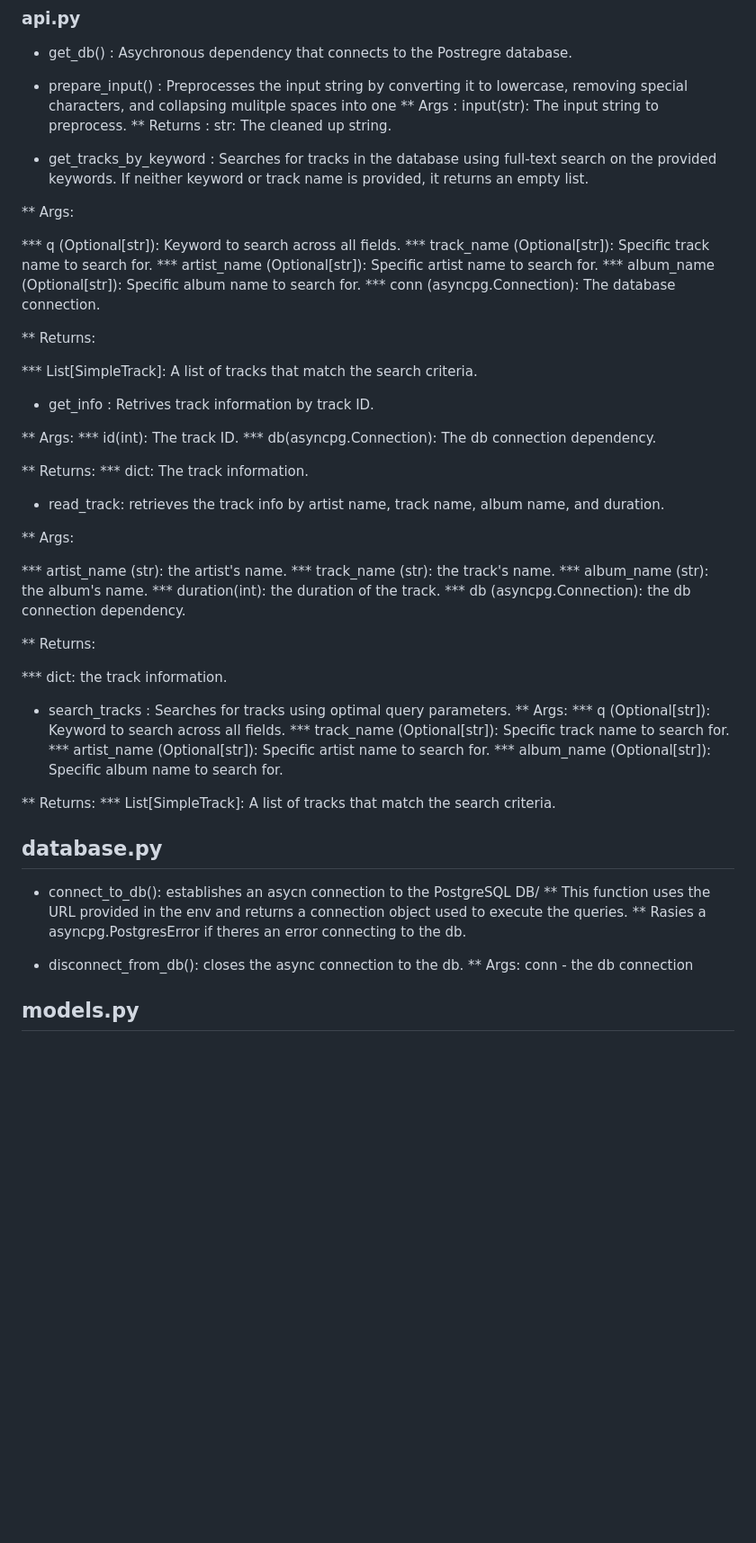
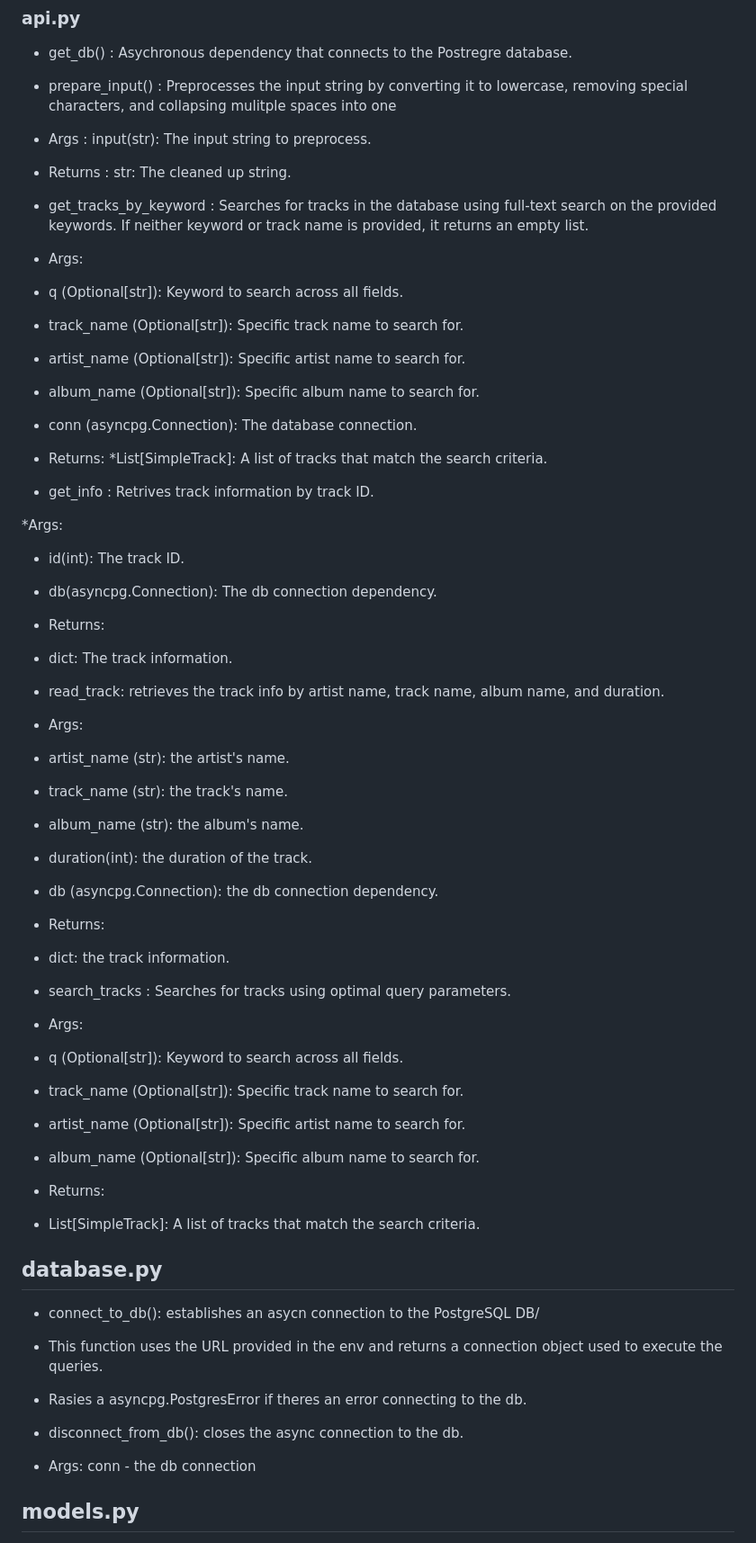
Before and after one commit to sofdogs/AS_LRCLIB_Backend, a Markdown page: README.md, the part around the change. Shown at 90% size. Drawn GitHub-style; blank space fills up the shorter version.

```diff
--- a/README.md
+++ b/README.md
@@ -32,64 +32,62 @@ Tracks signature include the following information: id, track name, artist name,
 ###  api.py
 * get_db() : Asychronous dependency that connects to the Postregre database.
 * prepare_input() : Preprocesses the input string by converting it to lowercase, removing special characters, and collapsing mulitple spaces into one
-** Args : input(str): The input string to preprocess.
-** Returns : str: The cleaned up string.
+ * Args : input(str): The input string to preprocess.
+ * Returns : str: The cleaned up string.
 
 * get_tracks_by_keyword : Searches for tracks in the database using full-text search on the provided keywords. If neither keyword or track name is provided, it returns an empty list.
 
-** Args:
+ * Args:
+  * q (Optional[str]): Keyword to search across all fields.
+  * track_name (Optional[str]): Specific track name to search for.
+  * artist_name (Optional[str]): Specific artist name to search for.
+  * album_name (Optional[str]): Specific album name to search for.
+  * conn (asyncpg.Connection): The database connection.
 
-*** q (Optional[str]): Keyword to search across all fields.
-*** track_name (Optional[str]): Specific track name to search for.
-*** artist_name (Optional[str]): Specific artist name to search for.
-*** album_name (Optional[str]): Specific album name to search for.
-*** conn (asyncpg.Connection): The database connection.
-
-** Returns:
-
-*** List[SimpleTrack]: A list of tracks that match the search criteria.
+ * Returns:
+  *List[SimpleTrack]: A list of tracks that match the search criteria.
 
 * get_info : Retrives track information by track ID.
 
-** Args:
-*** id(int): The track ID.
-*** db(asyncpg.Connection): The db connection dependency.
+ *Args:
+  * id(int): The track ID.
+  * db(asyncpg.Connection): The db connection dependency.
 
-** Returns:
-*** dict: The track information.
+ * Returns:
+  * dict: The track information.
 
 
 * read_track: retrieves the track info by artist name, track name, album name, and duration.
 
-** Args:
+ * Args:
 
-*** artist_name (str): the artist's name.
-*** track_name (str): the track's name.
-*** album_name (str): the album's name.
-*** duration(int): the duration of the track.
-*** db (asyncpg.Connection): the db connection dependency.
+  * artist_name (str): the artist's name.
+  * track_name (str): the track's name.
+  * album_name (str): the album's name.
+  * duration(int): the duration of the track.
+  * db (asyncpg.Connection): the db connection dependency.
 
-** Returns:
+ * Returns:
 
-*** dict: the track information.
+  * dict: the track information.
 
 * search_tracks : Searches for tracks using optimal query parameters.
-** Args:
-*** q (Optional[str]): Keyword to search across all fields.
-*** track_name (Optional[str]): Specific track name to search for.
-*** artist_name (Optional[str]): Specific artist name to search for.
-*** album_name (Optional[str]): Specific album name to search for.
+ * Args:
+  * q (Optional[str]): Keyword to search across all fields.
+  * track_name (Optional[str]): Specific track name to search for.
+  * artist_name (Optional[str]): Specific artist name to search for.
+  * album_name (Optional[str]): Specific album name to search for.
 
-** Returns:
-*** List[SimpleTrack]: A list of tracks that match the search criteria.
+ * Returns:
+  * List[SimpleTrack]: A list of tracks that match the search criteria.
 
 ## database.py
 * connect_to_db(): establishes an asycn connection to the PostgreSQL DB/
-** This function uses the URL provided in the env and returns a connection object used to execute the queries.
-** Rasies a asyncpg.PostgresError if theres an error connecting to the db.
+ * This function uses the URL provided in the env and returns a connection object used to execute the queries.
+ * Rasies a asyncpg.PostgresError if theres an error connecting to the db.
 
 * disconnect_from_db(): closes the async connection to the db.
-** Args: conn - the db connection
+ * Args: conn - the db connection
 
 
 ## models.py
```
